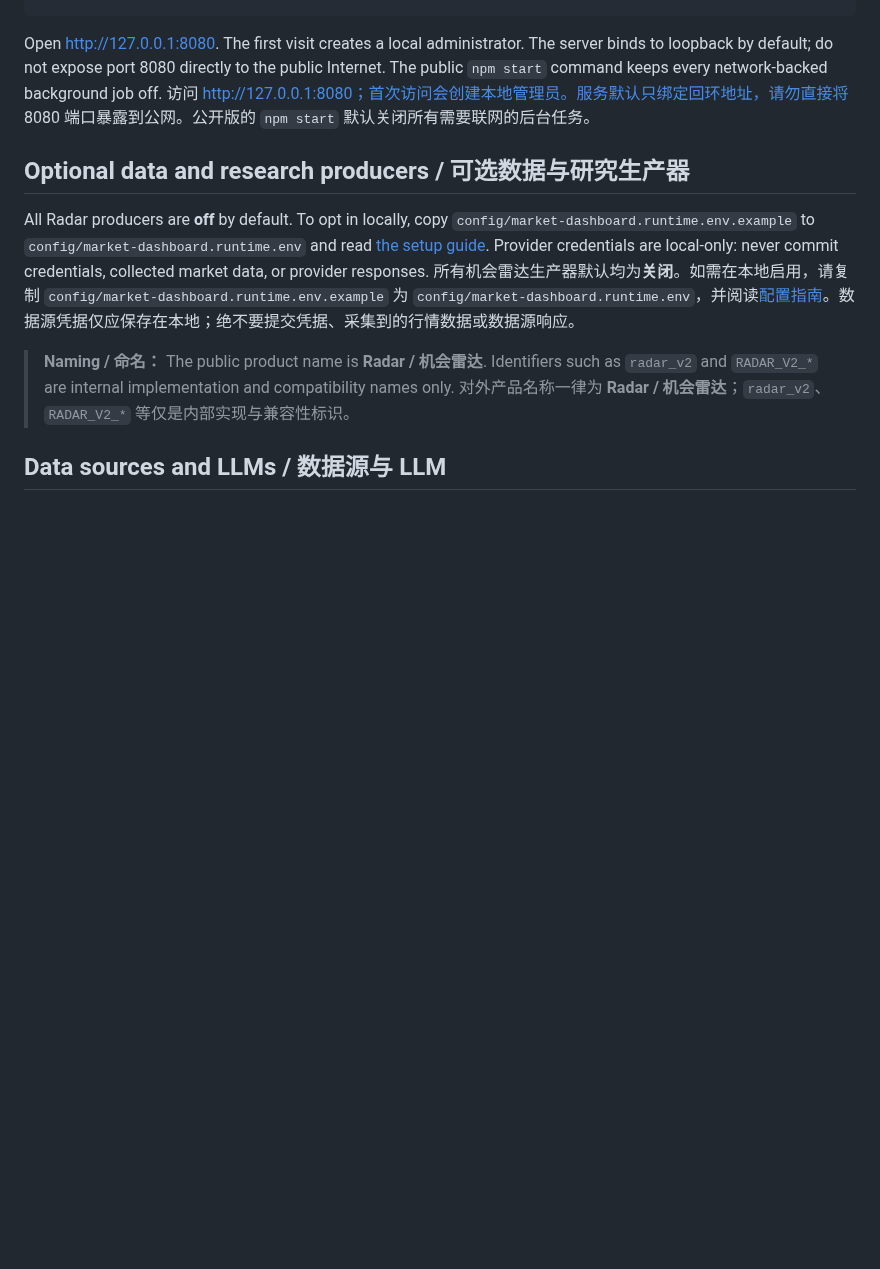
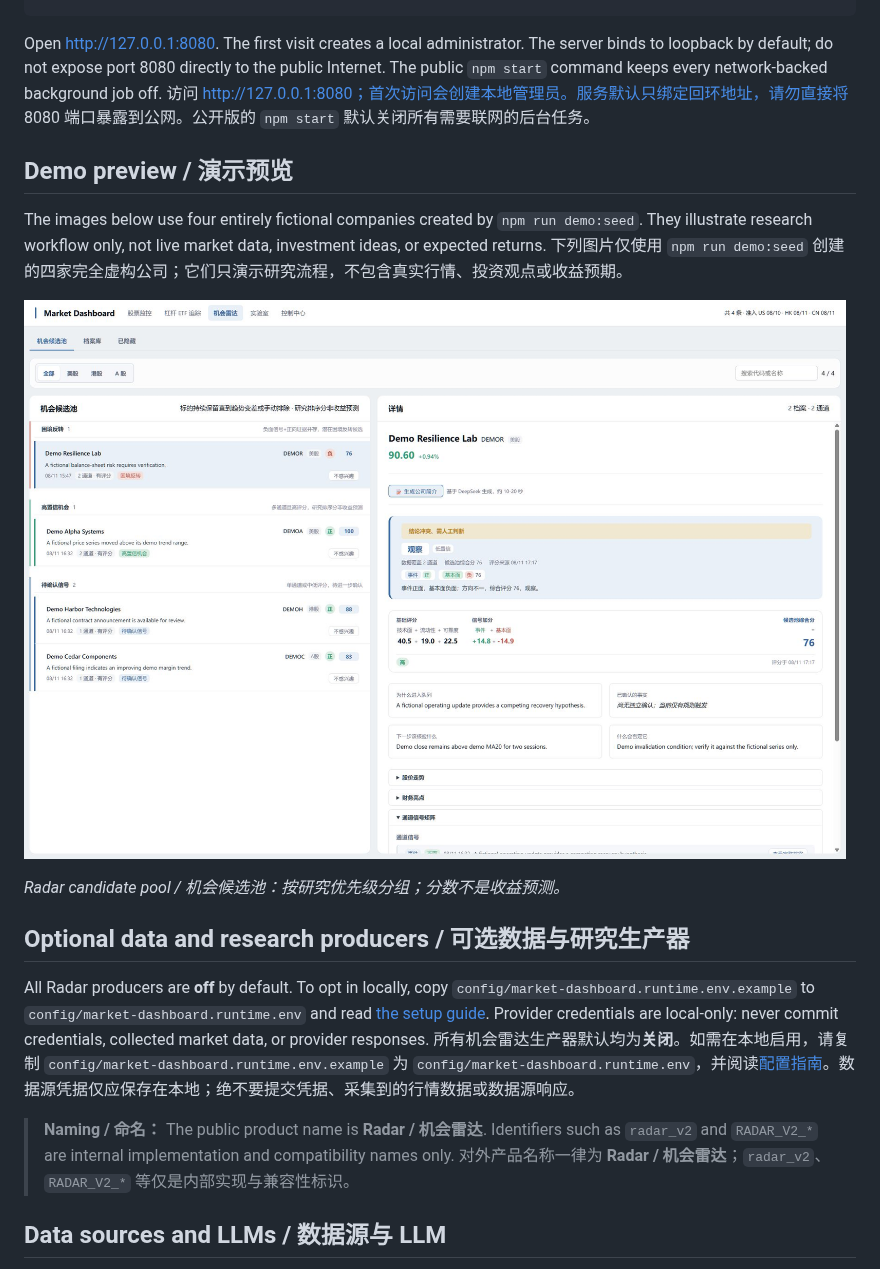
Before and after one commit to LinSS93/market-dashboard, a Markdown page: README.md, the part around the change. Drawn GitHub-style; pictures changed too: docs/images/radar-candidate-pool.png (added); blank space fills up the shorter version.

Commit message:
docs: add public demo screenshots

```diff
--- a/README.md
+++ b/README.md
@@ -25,6 +25,15 @@ npm start
 Open http://127.0.0.1:8080. The first visit creates a local administrator. The server binds to loopback by default; do not expose port 8080 directly to the public Internet. The public `npm start` command keeps every network-backed background job off.
 访问 http://127.0.0.1:8080；首次访问会创建本地管理员。服务默认只绑定回环地址，请勿直接将 8080 端口暴露到公网。公开版的 `npm start` 默认关闭所有需要联网的后台任务。
 
+## Demo preview / 演示预览
+
+The images below use four entirely fictional companies created by `npm run demo:seed`. They illustrate research workflow only, not live market data, investment ideas, or expected returns.
+下列图片仅使用 `npm run demo:seed` 创建的四家完全虚构公司；它们只演示研究流程，不包含真实行情、投资观点或收益预期。
+
+![Radar candidate pool with fictional demo data](docs/images/radar-candidate-pool.png)
+
+*Radar candidate pool / 机会候选池：按研究优先级分组；分数不是收益预测。*
+
 ## Optional data and research producers / 可选数据与研究生产器
 
 All Radar producers are **off** by default. To opt in locally, copy `config/market-dashboard.runtime.env.example` to `config/market-dashboard.runtime.env` and read [the setup guide](docs/open-source-setup.md). Provider credentials are local-only: never commit credentials, collected market data, or provider responses.
```
Also changed, not shown: docs/images/README.md (+6 -0 lines), docs/user-guide.md (+15 -0 lines), docs/images/home-local-first.png (added), docs/images/radar-archive.png (added), 1 other file.
